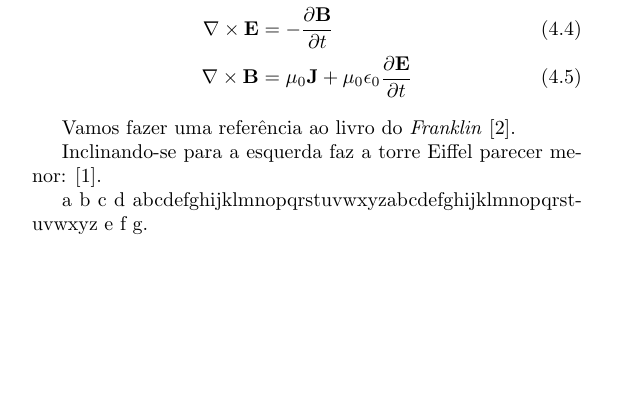
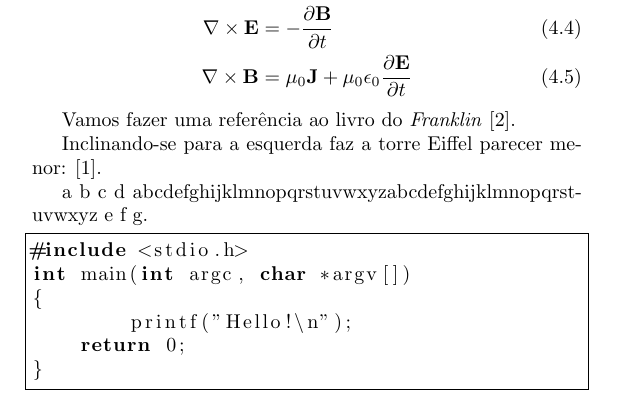
Before and after one commit to ramiropolla/TCC2, a LaTeX thesis (tcc.tex): part of page 11 of 13, cut so that both start at the same text, the shorter picture padded with empty space. Compiled offline with pdfLaTeX.

Commit message:
incluir codigo fonte

```diff
--- a/tcc.tex
+++ b/tcc.tex
@@ -15,6 +15,9 @@
 
 \usepackage{rotating}
 \usepackage{tikz-timing}
+\usepackage{listings}
+\usepackage{color}
+\lstset{language=C,frame=single}
 
 \author{Eu mesmo}
 \date{Hoje}
@@ -100,6 +103,15 @@ Inclinando-se para a esquerda faz a torre Eiffel parecer menor: \cite{eerland201
 
 a b c d abcdefghijklmnopqrstuvwxyzabcdefghijklmnopqrstuvwxyz e f g.
 
+\begin{lstlisting}
+#include <stdio.h>
+int main(int argc, char *argv[])
+{
+	printf("Hello!\n");
+    return 0;
+}
+\end{lstlisting}
+
 \bibliography{tcc}
 \bibliographystyle{plain}
 
```
